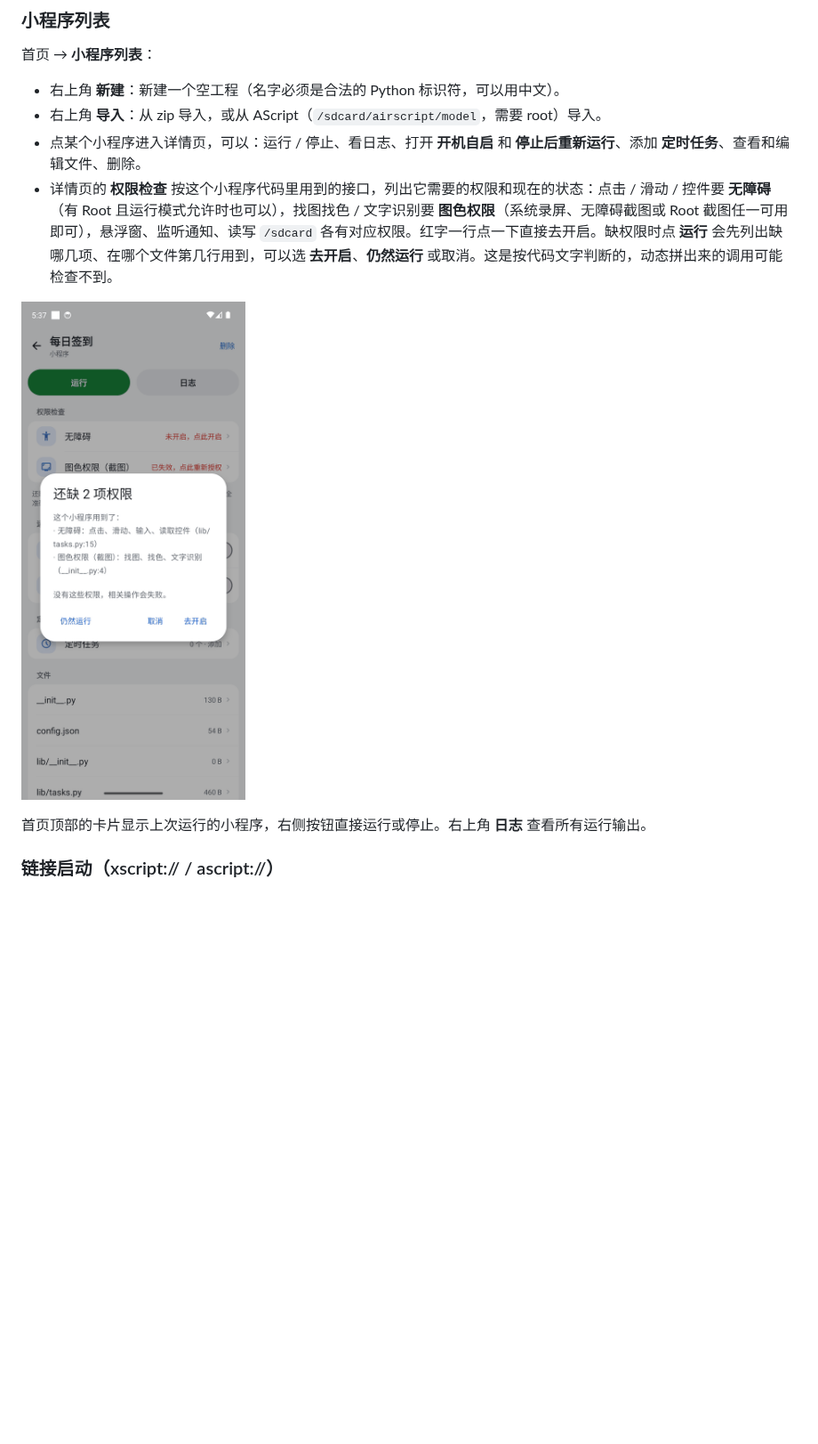
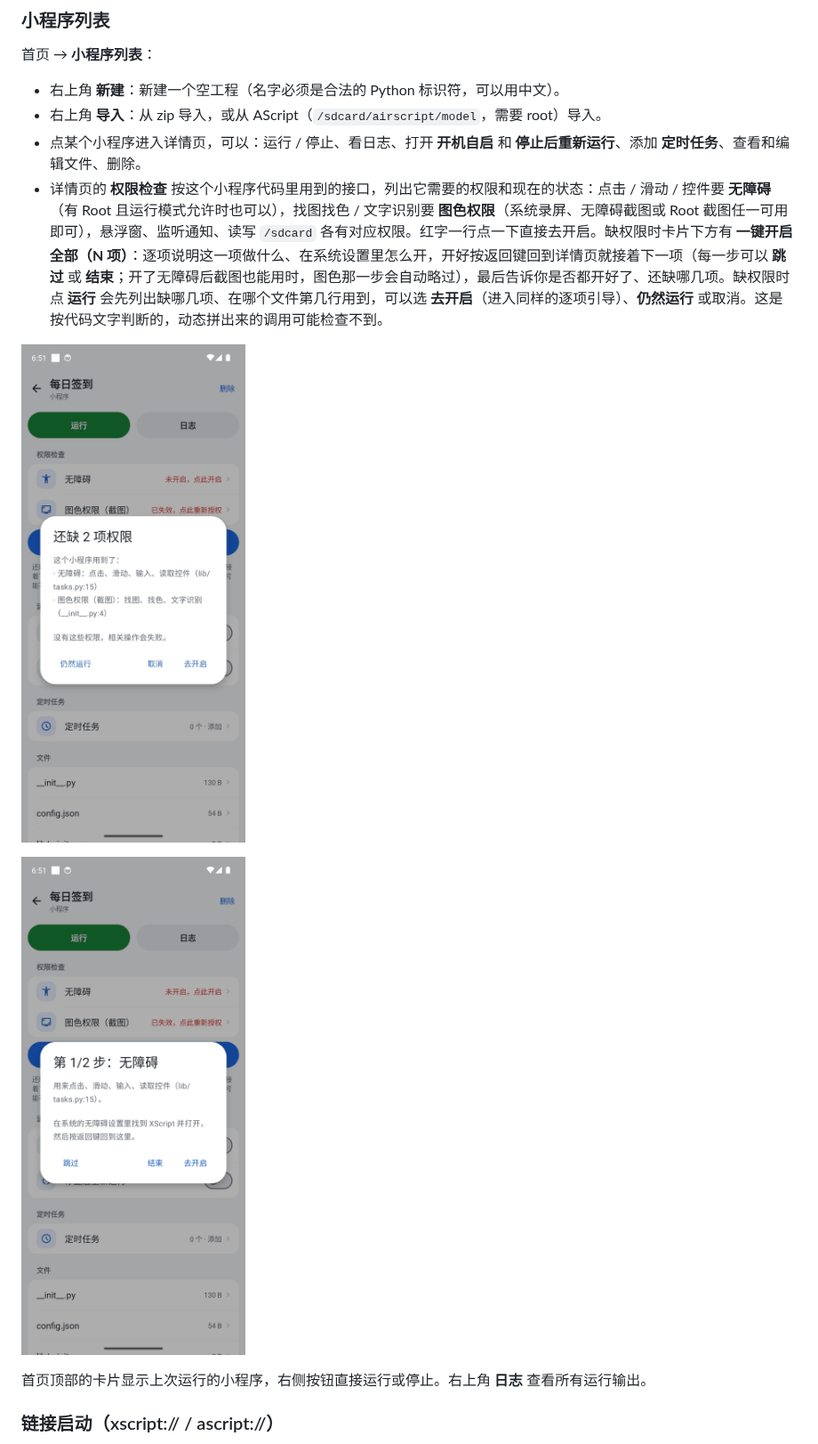
Before and after one commit to JackLuguibin/xscript, a Markdown page: docs/使用手册.md, the part around the change. Shown at 89% size. GitHub-like rendering; pictures changed too: docs/images/phone-permission-guide.png (added), docs/images/phone-project-permissions.png; blank space fills up the shorter version.

Commit message:
docs: describe the one-tap permission guide and retake phone screenshots

```diff
--- a/docs/使用手册.md
+++ b/docs/使用手册.md
@@ -95,9 +95,11 @@ python3 scripts/device_float_e2e.py emulator-5554 http://127.0.0.1:19860   # 134
 - 右上角 **新建**：新建一个空工程（名字必须是合法的 Python 标识符，可以用中文）。
 - 右上角 **导入**：从 zip 导入，或从 AScript（`/sdcard/airscript/model`，需要 root）导入。
 - 点某个小程序进入详情页，可以：运行 / 停止、看日志、打开 **开机自启** 和 **停止后重新运行**、添加 **定时任务**、查看和编辑文件、删除。
-- 详情页的 **权限检查** 按这个小程序代码里用到的接口，列出它需要的权限和现在的状态：点击 / 滑动 / 控件要 **无障碍**（有 Root 且运行模式允许时也可以），找图找色 / 文字识别要 **图色权限**（系统录屏、无障碍截图或 Root 截图任一可用即可），悬浮窗、监听通知、读写 `/sdcard` 各有对应权限。红字一行点一下直接去开启。缺权限时点 **运行** 会先列出缺哪几项、在哪个文件第几行用到，可以选 **去开启**、**仍然运行** 或取消。这是按代码文字判断的，动态拼出来的调用可能检查不到。
+- 详情页的 **权限检查** 按这个小程序代码里用到的接口，列出它需要的权限和现在的状态：点击 / 滑动 / 控件要 **无障碍**（有 Root 且运行模式允许时也可以），找图找色 / 文字识别要 **图色权限**（系统录屏、无障碍截图或 Root 截图任一可用即可），悬浮窗、监听通知、读写 `/sdcard` 各有对应权限。红字一行点一下直接去开启。缺权限时卡片下方有 **一键开启全部（N 项）**：逐项说明这一项做什么、在系统设置里怎么开，开好按返回键回到详情页就接着下一项（每一步可以 **跳过** 或 **结束**；开了无障碍后截图也能用时，图色那一步会自动略过），最后告诉你是否都开好了、还缺哪几项。缺权限时点 **运行** 会先列出缺哪几项、在哪个文件第几行用到，可以选 **去开启**（进入同样的逐项引导）、**仍然运行** 或取消。这是按代码文字判断的，动态拼出来的调用可能检查不到。
 
 ![小程序详情页：权限检查缺两项时点运行，弹窗列出缺少的权限和用到它们的代码位置](images/phone-project-permissions.png)
+
+![一键开启全部：第 1/2 步开启无障碍，可以去开启、跳过或结束](images/phone-permission-guide.png)
 
 首页顶部的卡片显示上次运行的小程序，右侧按钮直接运行或停止。右上角 **日志** 查看所有运行输出。
 
```
